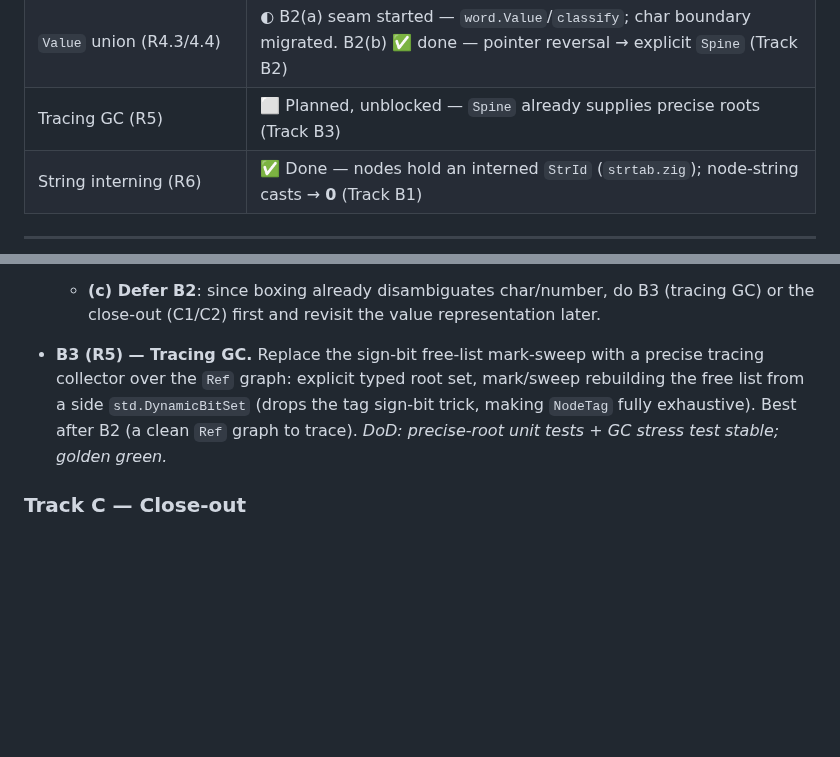
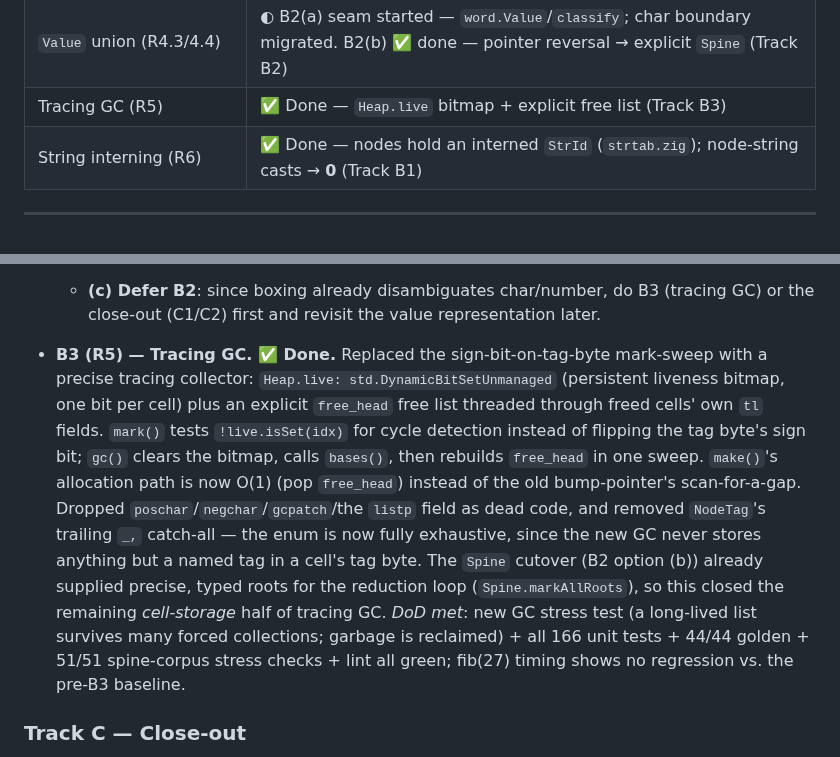
Before and after one commit to pkreyenhop/Miracula, a Markdown page: docs/REDESIGN_DATA_MODEL.md, 2 parts joined by grey strips. Rendered like a GitHub page; blank space fills up the shorter version.

```diff
--- a/docs/REDESIGN_DATA_MODEL.md
+++ b/docs/REDESIGN_DATA_MODEL.md
@@ -59,7 +59,7 @@ library) links against it, so the *honest* C-ABI target is:
 | Track A4a — strip gratuitous `callconv` | ✅ `callconv(.c)` 13 → **6** (genuine signal boundary) |
 | Track A4b — recovery redesign | ⬜ Re-scoped — design-bearing (SIGFPE synchronous; reducer unwind; unverifiable by golden) |
 | `Value` union (R4.3/4.4) | ◐ B2(a) seam started — `word.Value`/`classify`; char boundary migrated. B2(b) ✅ done — pointer reversal → explicit `Spine` (Track B2) |
-| Tracing GC (R5) | ⬜ Planned, unblocked — `Spine` already supplies precise roots (Track B3) |
+| Tracing GC (R5) | ✅ Done — `Heap.live` bitmap + explicit free list (Track B3) |
 | String interning (R6) | ✅ Done — nodes hold an interned `StrId` (`strtab.zig`); node-string casts → **0** (Track B1) |
 
 ---
@@ -409,11 +409,20 @@ not wait behind Track B's design work.
   * **(c) Defer B2**: since boxing already disambiguates char/number, do B3 (tracing GC) or the
     close-out (C1/C2) first and revisit the value representation later.
 
-* **B3 (R5) — Tracing GC.** Replace the sign-bit free-list mark-sweep with a precise tracing
-  collector over the `Ref` graph: explicit typed root set, mark/sweep rebuilding the free list
-  from a side `std.DynamicBitSet` (drops the tag sign-bit trick, making `NodeTag` fully
-  exhaustive). Best after B2 (a clean `Ref` graph to trace). *DoD: precise-root unit tests + GC
-  stress test stable; golden green.*
+* **B3 (R5) — Tracing GC. ✅ Done.** Replaced the sign-bit-on-tag-byte mark-sweep with a precise
+  tracing collector: `Heap.live: std.DynamicBitSetUnmanaged` (persistent liveness bitmap, one bit
+  per cell) plus an explicit `free_head` free list threaded through freed cells' own `tl` fields.
+  `mark()` tests `!live.isSet(idx)` for cycle detection instead of flipping the tag byte's sign
+  bit; `gc()` clears the bitmap, calls `bases()`, then rebuilds `free_head` in one sweep.
+  `make()`'s allocation path is now O(1) (pop `free_head`) instead of the old bump-pointer's
+  scan-for-a-gap. Dropped `poschar`/`negchar`/`gcpatch`/the `listp` field as dead code, and
+  removed `NodeTag`'s trailing `_,` catch-all — the enum is now fully exhaustive, since the new
+  GC never stores anything but a named tag in a cell's tag byte. The `Spine` cutover (B2 option
+  (b)) already supplied precise, typed roots for the reduction loop (`Spine.markAllRoots`), so
+  this closed the remaining *cell-storage* half of tracing GC. *DoD met*: new GC stress test
+  (a long-lived list survives many forced collections; garbage is reclaimed) + all 166 unit
+  tests + 44/44 golden + 51/51 spine-corpus stress checks + lint all green; fib(27) timing shows
+  no regression vs. the pre-B3 baseline.
 
 ### Track C — Close-out
 
```
Also changed, not shown: docs/REMAINING_WORK_PLAN.md (+21 -12 lines).
